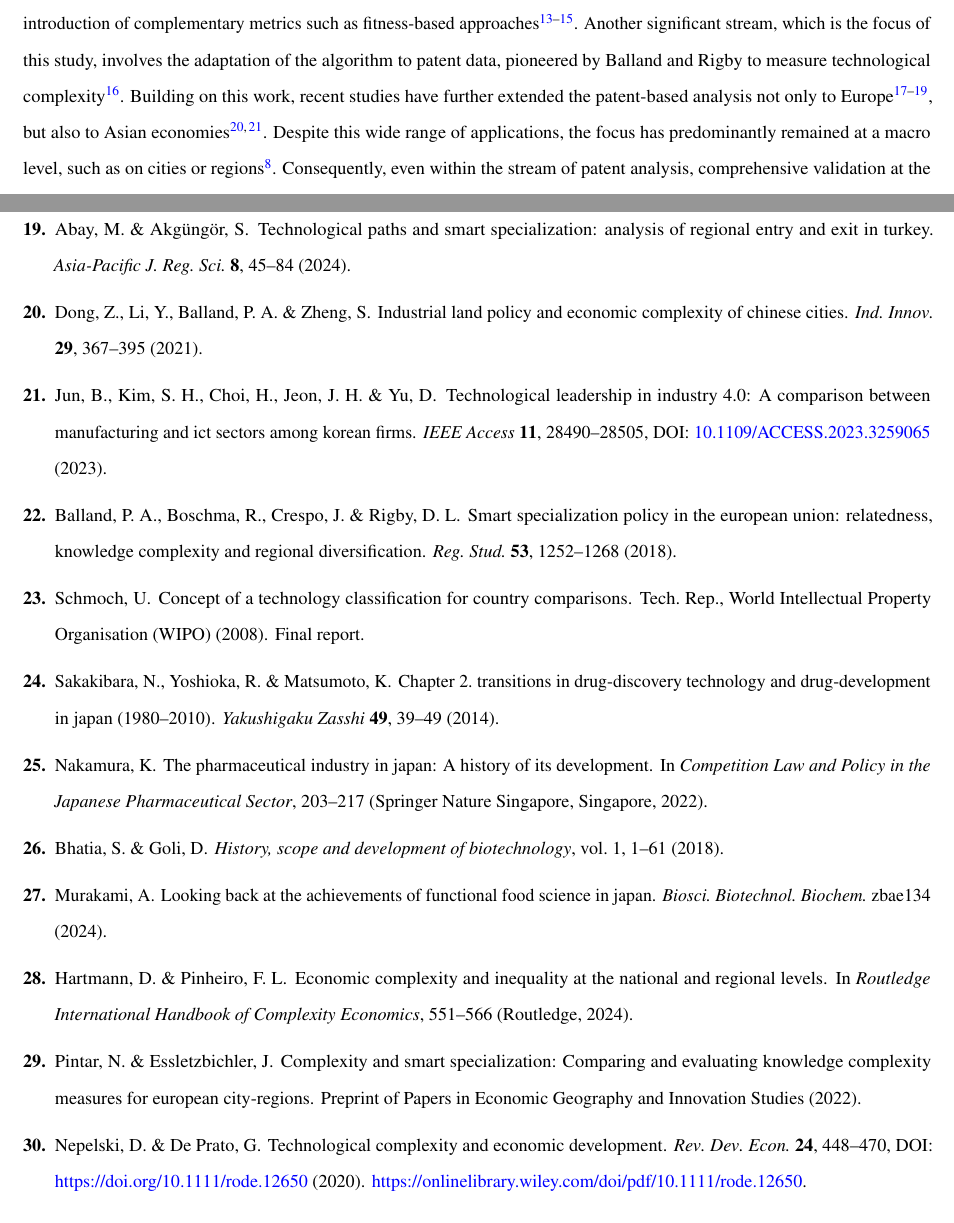
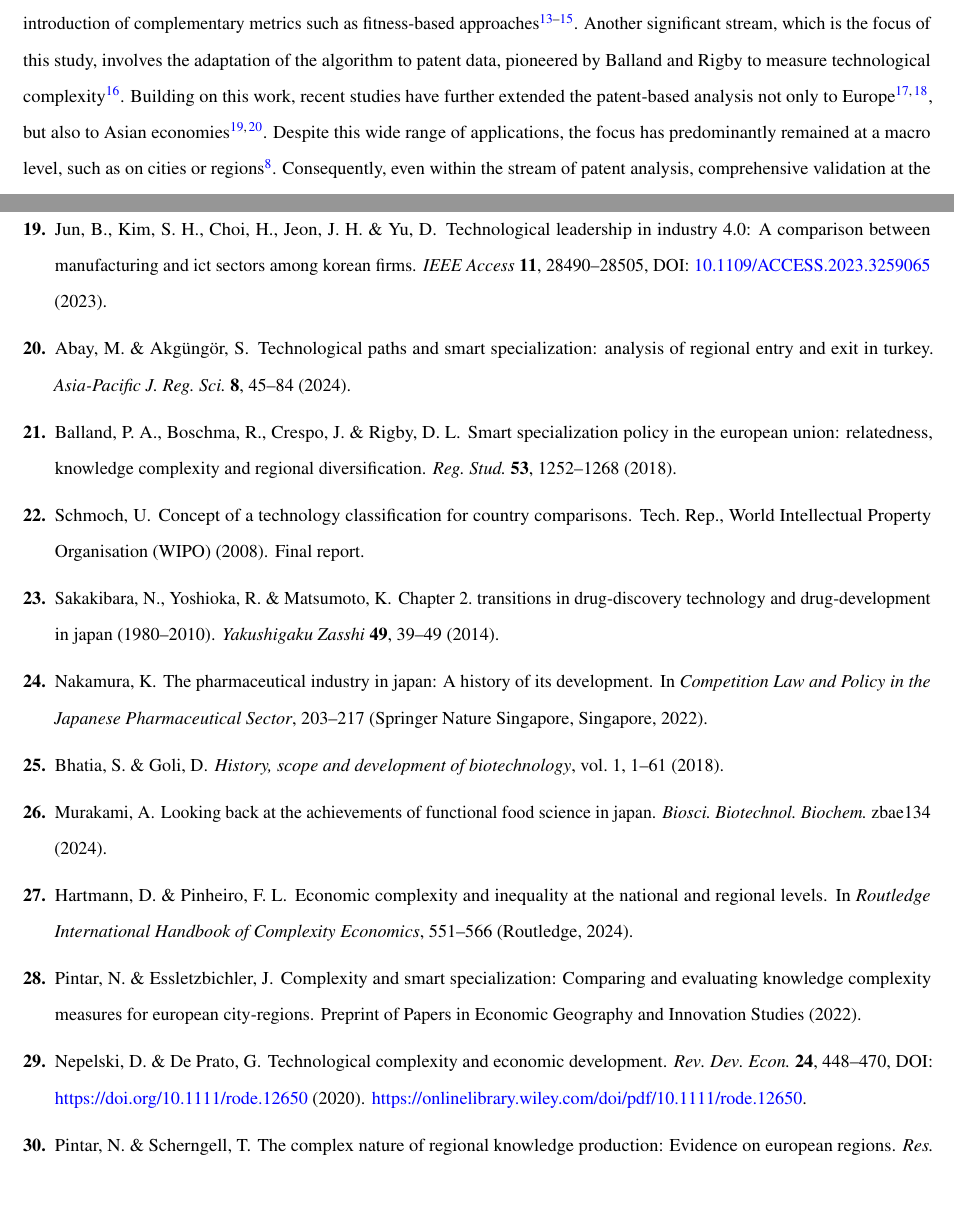
Before and after one commit to RintaroKARASHIMA/ScientificReports, a LaTeX paper (main.tex, which reads Sections/introduction.tex): two parts of pages 2 and 11 of 14, joined at a grey line, cut so that both start at the same text, the shorter picture padded with empty space. Compiled offline with pdfLaTeX.

Commit message:
introduction: fix citation

```diff
--- a/Sections/introduction.tex
+++ b/Sections/introduction.tex
@@ -21,7 +21,7 @@ This dual perspective allows the methodology to distinguish between components a
 The utility of this foundational framework has led to its extension into several distinct streams of research\cite{Hidalgo2021,Hidalgo2023,Hausmann2024,Balland2022,Chakraborty2020}.
 One major development is the introduction of complementary metrics such as fitness-based approaches \cite{Tacchella2012,Wu2016,Albeaik2017}.
 Another significant stream, which is the focus of this study, involves the adaptation of the algorithm to patent data, pioneered by Balland and Rigby to measure technological complexity \cite{balland2017tci}.
-Building on this work, recent studies have further extended the patent-based analysis not only to Europe\cite{Pinheiro2022,ballandandboschma2021,Abay2024}, but also to Asian economies \cite{Dong2021,Jun2023}.
+Building on this work, recent studies have further extended the patent-based analysis not only to Europe\cite{Pinheiro2022,ballandandboschma2021}, but also to Asian economies \cite{Jun2023,Abay2024}.
 Despite this wide range of applications, the focus has predominantly remained at a macro level, such as on cities or regions \cite{Hidalgo2021}.
 Consequently, even within the stream of patent analysis, comprehensive validation at the corporation level is still limited.
 
```
